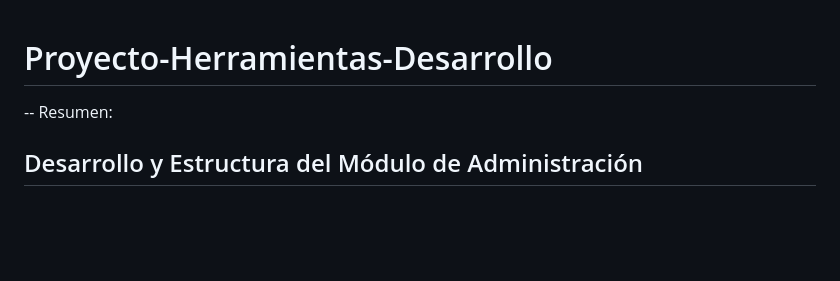
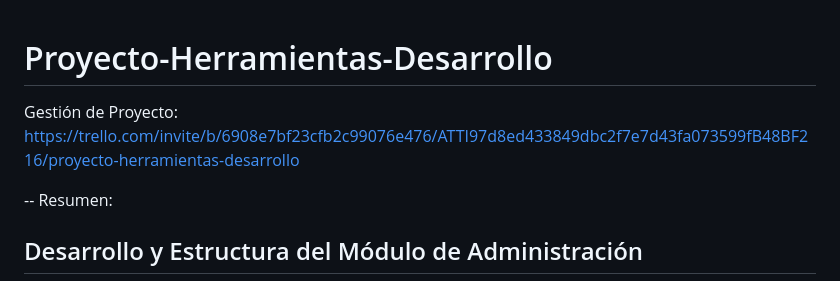
Before and after one commit to BelenADQ7u7/Proyecto-Herramientas-Desarrollo, a Markdown page: README.md, the part around the change. GitHub-like rendering; blank space fills up the shorter version.

```diff
--- a/README.md
+++ b/README.md
@@ -1,5 +1,5 @@
 # Proyecto-Herramientas-Desarrollo
-
+Gestión de Proyecto: https://trello.com/invite/b/6908e7bf23cfb2c99076e476/ATTI97d8ed433849dbc2f7e7d43fa073599fB48BF216/proyecto-herramientas-desarrollo
 
 -- Resumen:
 ## Desarrollo y Estructura del Módulo de Administración
```
